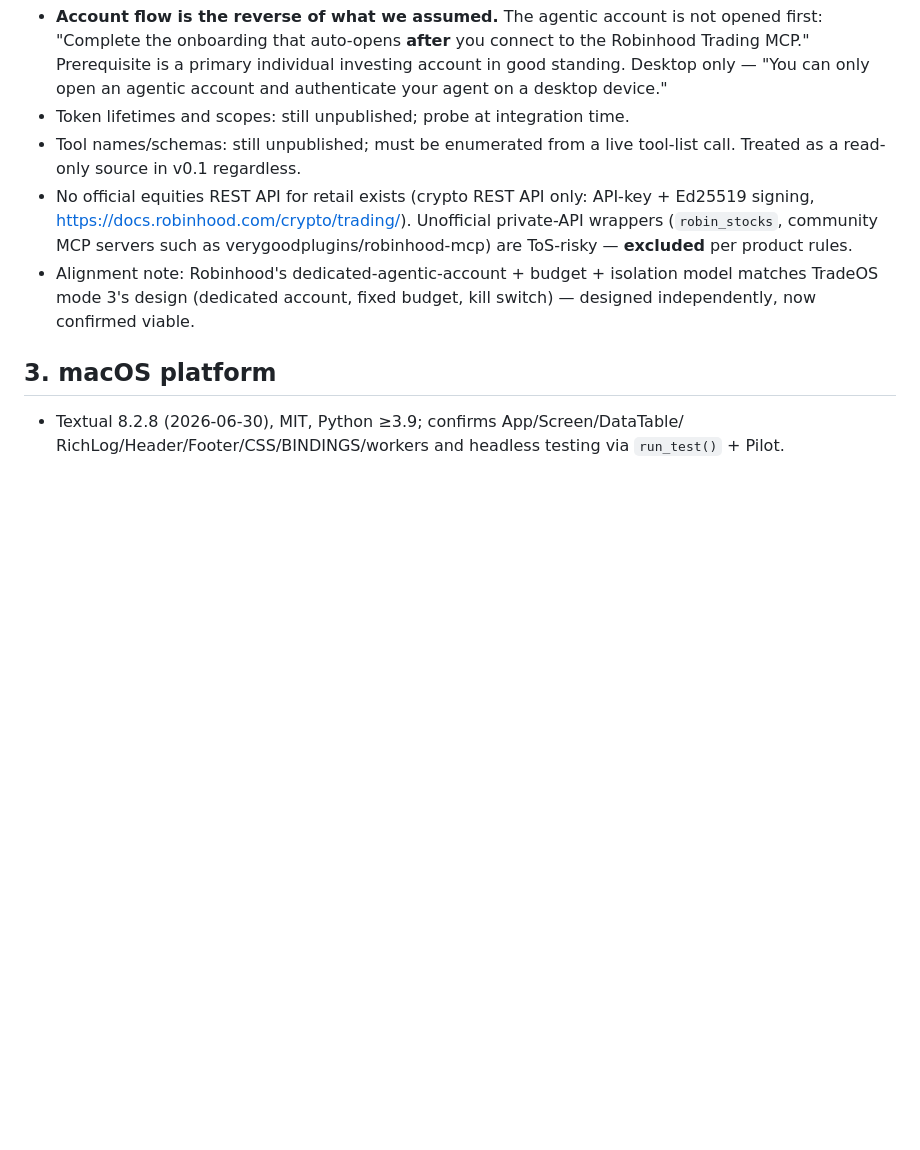
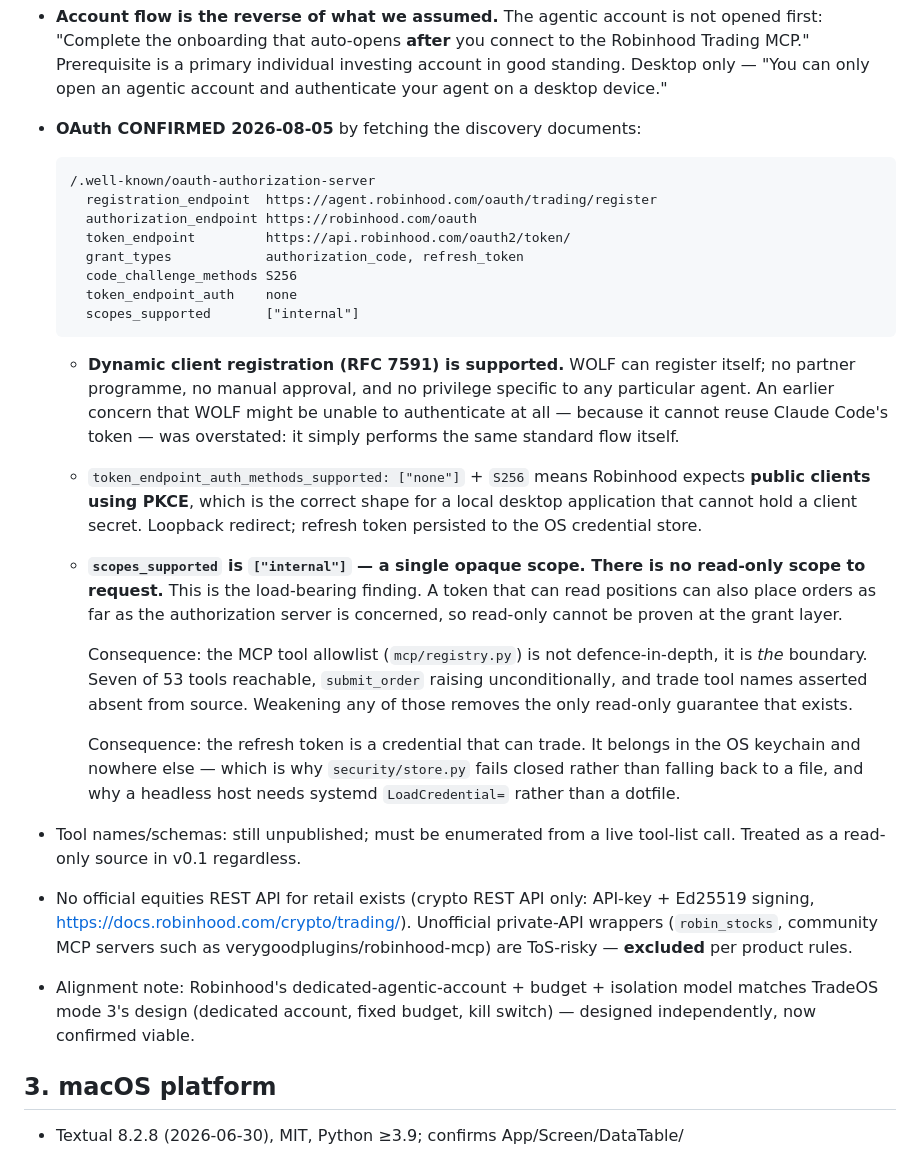
Before and after one commit to clive5exe/wolf, a Markdown page: specs/research/RESEARCH_NOTES.md, the part around the change. Drawn GitHub-style; blank space fills up the shorter version.

Commit message:
Confirm Robinhood OAuth; record that there is no read-only scope
I said WOLF might be unable to authenticate because it cannot reuse the
token Claude Code obtains. That was overstated, and checking took less
time than the speculation did.

The discovery document advertises a registration_endpoint, so RFC 7591
dynamic client registration is supported: WOLF registers itself and runs
the same standard flow. token_endpoint_auth_methods is "none" with S256,
meaning public clients using PKCE — the correct shape for a local app
that cannot hold a client secret — and refresh_token is supported, so
authentication is once rather than per session.

The real finding is different and more consequential. scopes_supported
is ["internal"]: a single opaque scope, with no read-only variant. A
token that can read positions can also place orders as far as the
authorization server is concerned, so read-only cannot be proven at the
grant layer at all.

That makes the tool allowlist the only boundary rather than one of
several. Seven of 53 tools reachable, submit_order raising
unconditionally, trade names asserted absent from source — work that
turns out to be load-bearing rather than belt-and-braces. Anything that
weakens it removes the sole read-only guarantee.

It also raises the stakes on credential storage: the refresh token can
trade. That is why the secret store fails closed instead of falling back
to a file, and why a headless homelab needs systemd LoadCredential rather
than a dotfile.

````diff
--- a/specs/research/RESEARCH_NOTES.md
+++ b/specs/research/RESEARCH_NOTES.md
@@ -94,7 +94,43 @@ DATA_SOURCES.md, and ADR-0007.
   the Robinhood Trading MCP." Prerequisite is a primary individual investing
   account in good standing. Desktop only — "You can only open an agentic account
   and authenticate your agent on a desktop device."
-- Token lifetimes and scopes: still unpublished; probe at integration time.
+- **OAuth CONFIRMED 2026-08-05** by fetching the discovery documents:
+
+  ```
+  /.well-known/oauth-authorization-server
+    registration_endpoint  https://agent.robinhood.com/oauth/trading/register
+    authorization_endpoint https://robinhood.com/oauth
+    token_endpoint         https://api.robinhood.com/oauth2/token/
+    grant_types            authorization_code, refresh_token
+    code_challenge_methods S256
+    token_endpoint_auth    none
+    scopes_supported       ["internal"]
+  ```
+
+  - **Dynamic client registration (RFC 7591) is supported.** WOLF can register
+    itself; no partner programme, no manual approval, and no privilege specific
+    to any particular agent. An earlier concern that WOLF might be unable to
+    authenticate at all — because it cannot reuse Claude Code's token — was
+    overstated: it simply performs the same standard flow itself.
+  - `token_endpoint_auth_methods_supported: ["none"]` + `S256` means Robinhood
+    expects **public clients using PKCE**, which is the correct shape for a
+    local desktop application that cannot hold a client secret. Loopback
+    redirect; refresh token persisted to the OS credential store.
+  - **`scopes_supported` is `["internal"]` — a single opaque scope. There is no
+    read-only scope to request.** This is the load-bearing finding. A token that
+    can read positions can also place orders as far as the authorization server
+    is concerned, so read-only cannot be proven at the grant layer.
+
+    Consequence: the MCP tool allowlist (`mcp/registry.py`) is not
+    defence-in-depth, it is *the* boundary. Seven of 53 tools reachable,
+    `submit_order` raising unconditionally, and trade tool names asserted absent
+    from source. Weakening any of those removes the only read-only guarantee
+    that exists.
+
+    Consequence: the refresh token is a credential that can trade. It belongs in
+    the OS keychain and nowhere else — which is why `security/store.py` fails
+    closed rather than falling back to a file, and why a headless host needs
+    systemd `LoadCredential=` rather than a dotfile.
 - Tool names/schemas: still unpublished; must be enumerated from a live
   tool-list call. Treated as a read-only source in v0.1 regardless.
 - No official equities REST API for retail exists (crypto REST API only:
````
